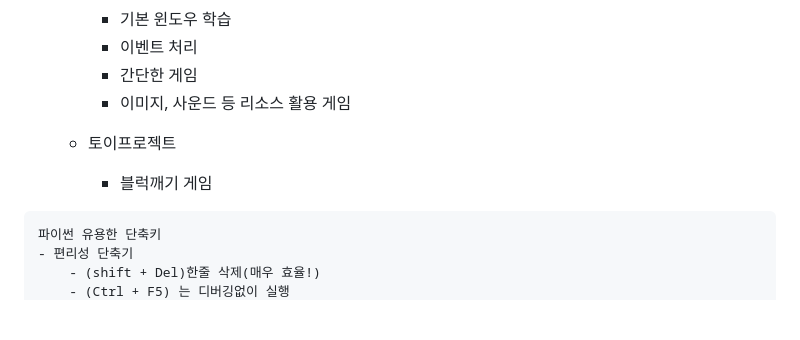
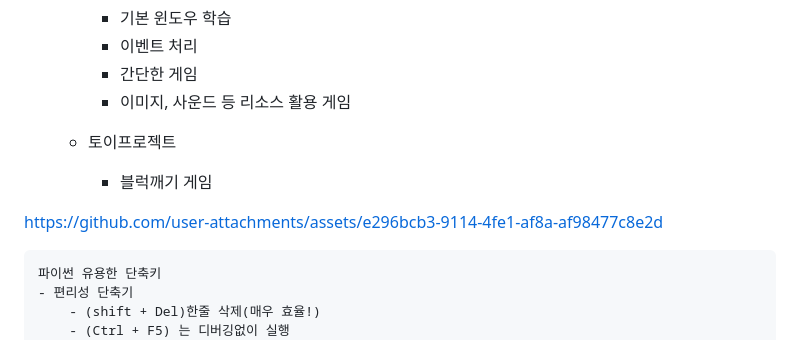
Before and after one commit to kim-chansoo-kim/iot-python-2025, a Markdown page: README.md, the part around the change. Rendered like a GitHub page; blank space fills up the shorter version.

````diff
--- a/README.md
+++ b/README.md
@@ -226,8 +226,7 @@ https://github.com/user-attachments/assets/ad487fbe-3ea1-4d4c-8733-89eb8e5a00ba
         - 블럭깨기 게임
 
 
-
-
+https://github.com/user-attachments/assets/e296bcb3-9114-4fe1-af8a-af98477c8e2d
 
 
 ```python
````
